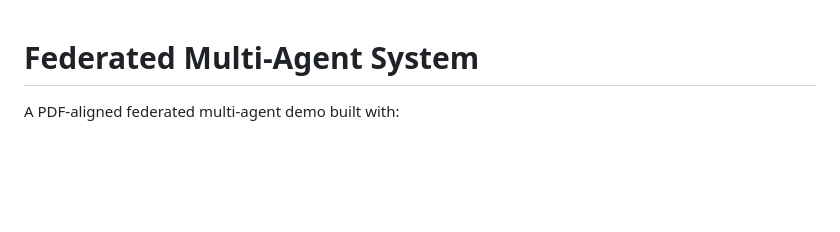
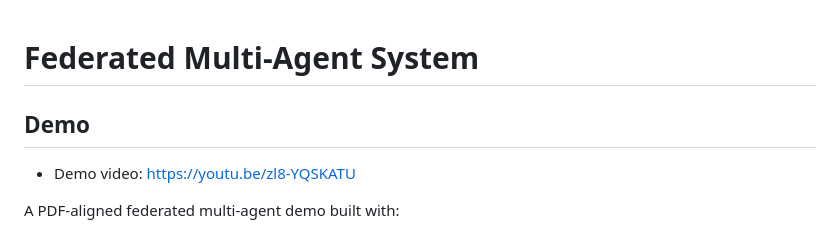
Before and after one commit to rpraveen760/Multi-Agent-Shopping-Advisor-, a Markdown page: README.md, the part around the change. Rendered like a GitHub page; blank space fills up the shorter version.

Commit message:
Add demo video link to README

```diff
--- a/README.md
+++ b/README.md
@@ -1,4 +1,8 @@
 # Federated Multi-Agent System
+
+## Demo
+
+- Demo video: [https://youtu.be/zl8-YQSKATU](https://youtu.be/zl8-YQSKATU)
 
 A PDF-aligned federated multi-agent demo built with:
 
```
